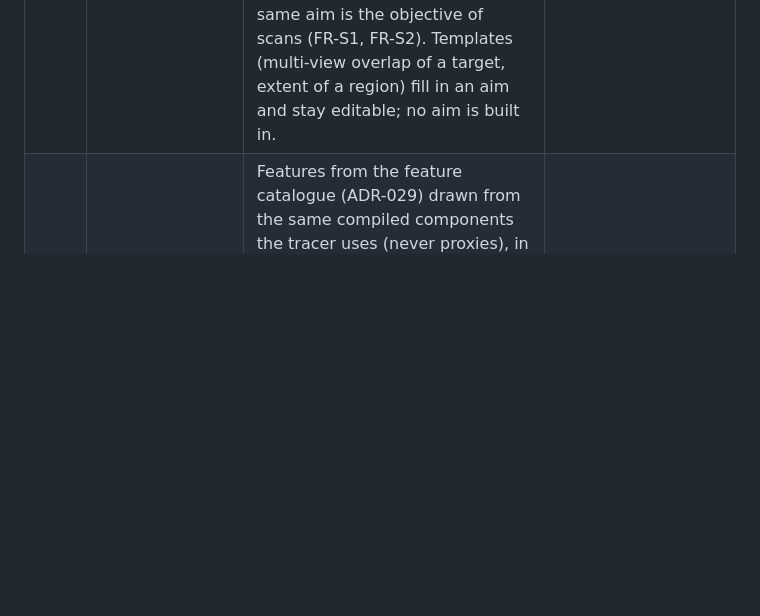
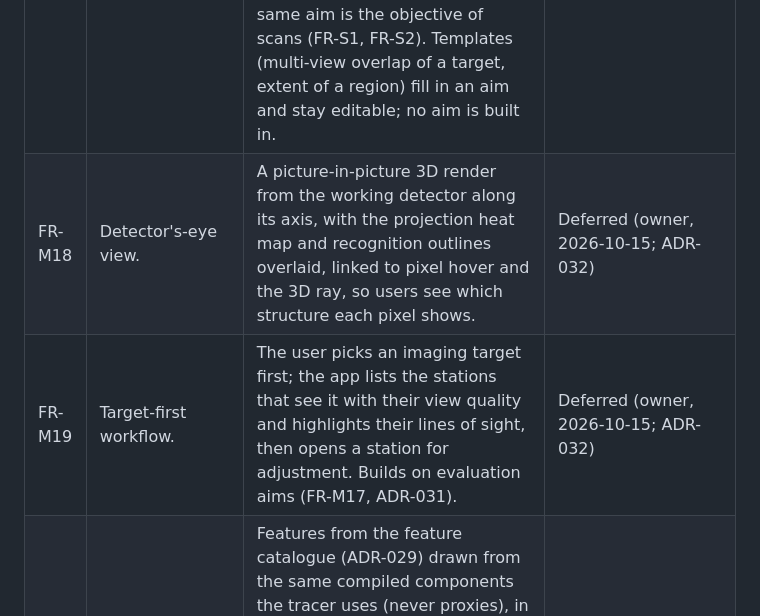
Before and after one commit to ufan/muon_eval, a Markdown page: docs/FEATURE_REQUIREMENTS.md, the part around the change. Rendered like a GitHub page; blank space fills up the shorter version.

```diff
--- a/docs/FEATURE_REQUIREMENTS.md
+++ b/docs/FEATURE_REQUIREMENTS.md
@@ -161,6 +161,8 @@ Features the legacy backend had and the compiled backend does not provide yet. T
 | FR-M15 | Multi-view coverage of a target. | For deployments whose fields of view overlap on purpose: per point, the number of usable views (pixel counts N ≥ 100, i.e. ≤ 10 % counting error; option 5 %), the angular spread of the usable views, and a summary class (good ≥ 3 views and ≥ 30°; insufficient < 2 views or < 10°; limited otherwise), shown on surfaces, target features and a slice plane; default physical multi-station mode, with 主导站点 and 总计数 as alternatives (ADR-026, owner 2026-10-14). Heuristic, labelled as such; per-target numbers in the overview table. | Done (15d: all five maps on subject surfaces, thresholds, legend, hover; 15e: slice plane and shown target features; #15: per-target numbers in 多站总览) |
 | FR-M16 | Slice plane through the subject. | A movable, orientable plane through the interior shows coverage (geometric or multi-view) at interior points, so targets inside the structure can be judged directly; a view only. | Done (15e: 切面 under 覆盖范围, horizontal or across X/Y, shown only where the plane cuts matter by the calculation geometry; hover) |
 | FR-M17 | User-defined evaluation aims. | The user states what a deployment should achieve; the app measures and, later, optimises towards it (ADR-031). An aim = regions (recognition items with optional model-frame limits) + a metric per region from the metric library (in a field of view, usable views at a stated counting error and required resolution, angular spread, counts per steradian, unique contribution per station) + an aggregation (share meeting a condition, median, percentile, minimum) + parameters, optionally several terms with weights or constraints. Stored in the study plan; shown in 多站总览 for any station set; the same aim is the objective of scans (FR-S1, FR-S2). Templates (multi-view overlap of a target, extent of a region) fill in an aim and stay editable; no aim is built in. | Deferred: principle accepted, specification later (owner 2026-10-14) |
+| FR-M18 | Detector's-eye view. | A picture-in-picture 3D render from the working detector along its axis, with the projection heat map and recognition outlines overlaid, linked to pixel hover and the 3D ray, so users see which structure each pixel shows. | Deferred (owner, 2026-10-15; ADR-032) |
+| FR-M19 | Target-first workflow. | The user picks an imaging target first; the app lists the stations that see it with their view quality and highlights their lines of sight, then opens a station for adjustment. Builds on evaluation aims (FR-M17, ADR-031). | Deferred (owner, 2026-10-15; ADR-032) |
 | FR-M11 | Subject features in the 3D view. | Features from the feature catalogue (ADR-029) drawn from the same compiled components the tracer uses (never proxies), in their dataset class colours; one layer checkbox per feature group, expandable to features; gallery, monitoring and vertical-transport groups visible by default; hover/pick identifies the feature, class and imaging role; linked with projection outlines both ways; emphasised (full opacity) when in view of a selected station; hiding never changes physics. Replaces legacy MT-5. | Done (in-view emphasis with the coverage highlight, single station, 2026-10-14) |
 | FR-M13 | Statistical precision contour. | On the projection, contours of the relative counting error 1/√N for the current exposure at fixed levels 5 % and 10 % (stated in the legend), showing in which directions the exposure gives usable statistics; drawn with the contour pipeline from the result's own counts; display only. | Done (15c): `precision-contours.js`; toggle "统计精度线" under the projection, off by default, remembered per release |
 | FR-M14 | Expert diagnostics placement. | The material-contribution and response contour layers are grouped under an "Expert diagnostics" ("专家诊断") section, off by default; kept and tested, no new features (ADR-029 Q5). Later members per ADR-030: finite-model reference outlines, a detector-independent column view, the sampled envelope after FR-K11. | Done (15c) for the contour layers; later members open |
```
Also changed, not shown: docs/ARCHITECTURE_DECISIONS.md (+17 -0 lines), docs/ROADMAP.md (+2 -1 lines).
